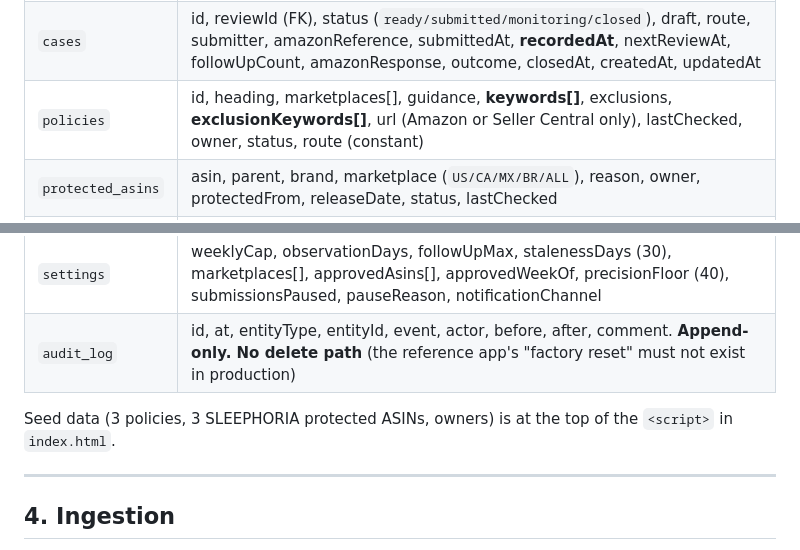
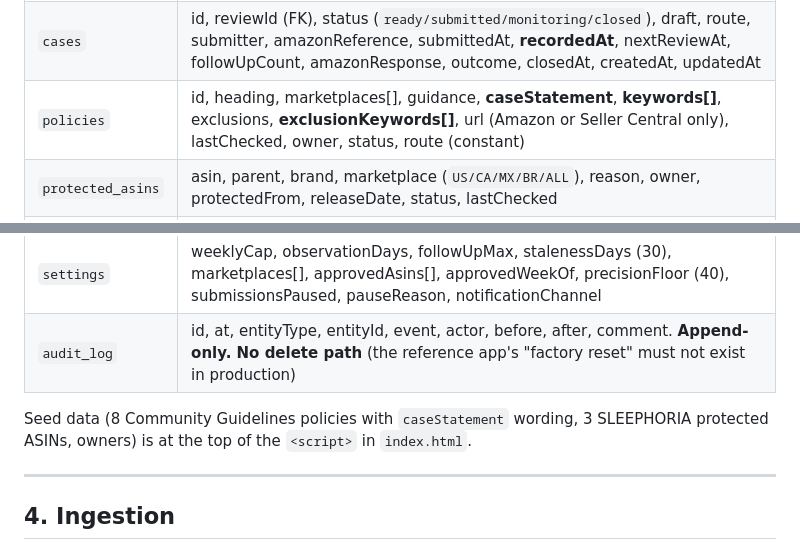
Before and after one commit to FAB3022/review-ops, a Markdown page: docs/COMMAND_CENTER_HANDOFF.md, 2 parts joined by grey strips. Rendered like a GitHub page.

```diff
--- a/docs/COMMAND_CENTER_HANDOFF.md
+++ b/docs/COMMAND_CENTER_HANDOFF.md
@@ -118,14 +126,14 @@ The route is a constant: `Amazon Brand Registry > Report a Violation > Other Iss
 |---|---|
 | `reviews` | id, reviewId (Amazon), sourceRef, asin, brand, marketplace, rating, title, text, reviewDate, reviewer, collectedAt, sourceRemoved, workflow_state (`new/screened/blocked/routed/validated/approved/drafted`), verdict, block_reason, block_detail, classification{policyId, category, confidence, evidence, rationale, at}, validation{5 checks, notes, by, at}, approvals{ab, brandManager: {by, at, decision, notes}}, updatedAt |
 | `cases` | id, reviewId (FK), status (`ready/submitted/monitoring/closed`), draft, route, submitter, amazonReference, submittedAt, **recordedAt**, nextReviewAt, followUpCount, amazonResponse, outcome, closedAt, createdAt, updatedAt |
-| `policies` | id, heading, marketplaces[], guidance, **keywords[]**, exclusions, **exclusionKeywords[]**, url (Amazon or Seller Central only), lastChecked, owner, status, route (constant) |
+| `policies` | id, heading, marketplaces[], guidance, **caseStatement**, **keywords[]**, exclusions, **exclusionKeywords[]**, url (Amazon or Seller Central only), lastChecked, owner, status, route (constant) |
 | `protected_asins` | asin, parent, brand, marketplace (`US/CA/MX/BR/ALL`), reason, owner, protectedFrom, releaseDate, status, lastChecked |
 | `asin_catalog` | brand, parent, child, sku, marketplace, productName. Source: Master File SKU LIST (brand taken from the product-name prefix) |
 | `owners` | role (AB / Brand Manager / Submitter), name, brands[], marketplaces[] → map to user accounts |
 | `settings` | weeklyCap, observationDays, followUpMax, stalenessDays (30), marketplaces[], approvedAsins[], approvedWeekOf, precisionFloor (40), submissionsPaused, pauseReason, notificationChannel |
 | `audit_log` | id, at, entityType, entityId, event, actor, before, after, comment. **Append-only. No delete path** (the reference app's "factory reset" must not exist in production) |
 
-Seed data (3 policies, 3 SLEEPHORIA protected ASINs, owners) is at the top of the `<script>` in `index.html`.
+Seed data (8 Community Guidelines policies with `caseStatement` wording, 3 SLEEPHORIA protected ASINs, owners) is at the top of the `<script>` in `index.html`.
 
 ---
 
```
Also changed, not shown: other parts of docs/COMMAND_CENTER_HANDOFF.md (+27 -19 lines).
